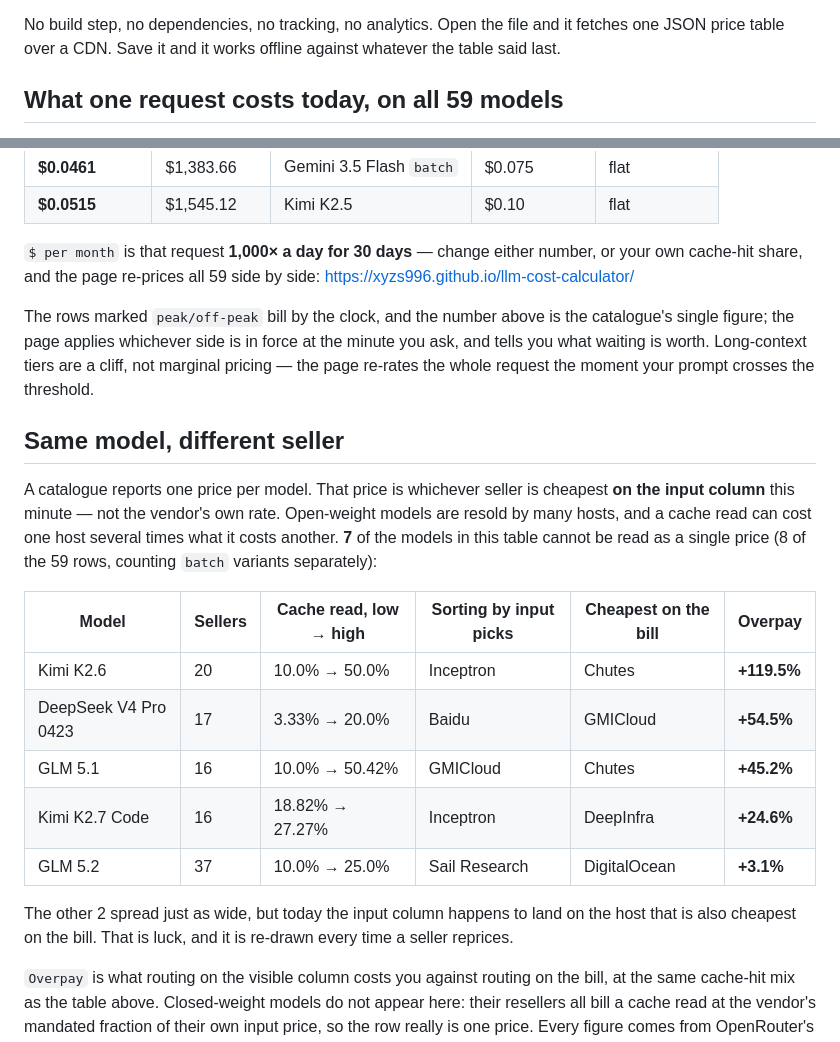
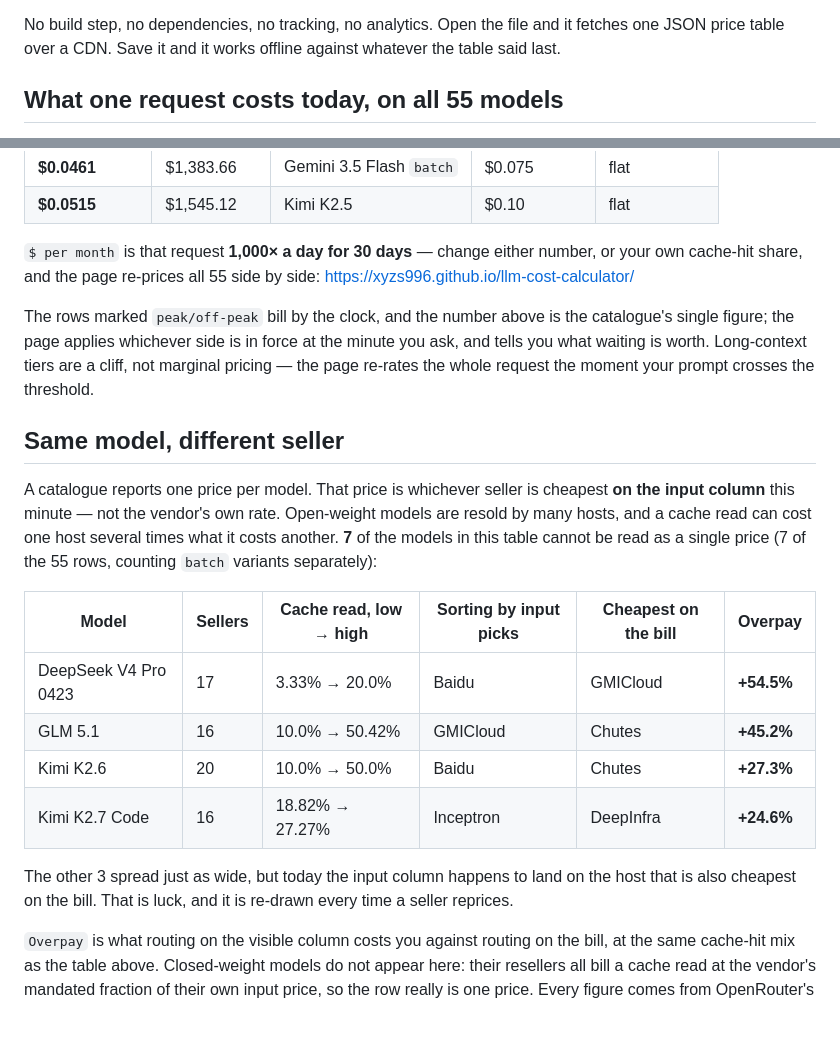
Before and after one commit to xyzs996/llm-cost-calculator, a Markdown page: README.md, 2 parts joined by grey strips. Drawn GitHub-style; blank space fills up the shorter version.

Commit message:
Refresh the price table in the README

```diff
--- a/README.md
+++ b/README.md
@@ -11,5 +11,5 @@ whatever the table said last.
 
 <!-- price-table: 每天从价目表生成,别手改这一段 -->
 
-## What one request costs today, on all 59 models
+## What one request costs today, on all 55 models
 
@@ -30,23 +30,22 @@ One coding-agent request — **382,560 cached input + 16,280 fresh input + 1,160
 | **$0.0461** | $1,383.66 | Gemini 3.5 Flash `batch` | $0.075 | flat |
 | **$0.0515** | $1,545.12 | Kimi K2.5 | $0.10 | flat |
 
-`$ per month` is that request **1,000× a day for 30 days** — change either number, or your own cache-hit share, and the page re-prices all 59 side by side: <https://xyzs996.github.io/llm-cost-calculator/>
+`$ per month` is that request **1,000× a day for 30 days** — change either number, or your own cache-hit share, and the page re-prices all 55 side by side: <https://xyzs996.github.io/llm-cost-calculator/>
 
 The rows marked `peak/off-peak` bill by the clock, and the number above is the catalogue's single figure; the page applies whichever side is in force at the minute you ask, and tells you what waiting is worth. Long-context tiers are a cliff, not marginal pricing — the page re-rates the whole request the moment your prompt crosses the threshold.
 
 ## Same model, different seller
 
-A catalogue reports one price per model. That price is whichever seller is cheapest **on the input column** this minute — not the vendor's own rate. Open-weight models are resold by many hosts, and a cache read can cost one host several times what it costs another. **7** of the models in this table cannot be read as a single price (8 of the 59 rows, counting `batch` variants separately):
+A catalogue reports one price per model. That price is whichever seller is cheapest **on the input column** this minute — not the vendor's own rate. Open-weight models are resold by many hosts, and a cache read can cost one host several times what it costs another. **7** of the models in this table cannot be read as a single price (7 of the 55 rows, counting `batch` variants separately):
 
 | Model | Sellers | Cache read, low → high | Sorting by input picks | Cheapest on the bill | Overpay |
 | --- | --- | --- | --- | --- | --- |
-| Kimi K2.6 | 20 | 10.0% → 50.0% | Inceptron | Chutes | **+119.5%** |
 | DeepSeek V4 Pro 0423 | 17 | 3.33% → 20.0% | Baidu | GMICloud | **+54.5%** |
 | GLM 5.1 | 16 | 10.0% → 50.42% | GMICloud | Chutes | **+45.2%** |
+| Kimi K2.6 | 20 | 10.0% → 50.0% | Baidu | Chutes | **+27.3%** |
 | Kimi K2.7 Code | 16 | 18.82% → 27.27% | Inceptron | DeepInfra | **+24.6%** |
-| GLM 5.2 | 37 | 10.0% → 25.0% | Sail Research | DigitalOcean | **+3.1%** |
 
-The other 2 spread just as wide, but today the input column happens to land on the host that is also cheapest on the bill. That is luck, and it is re-drawn every time a seller reprices.
+The other 3 spread just as wide, but today the input column happens to land on the host that is also cheapest on the bill. That is luck, and it is re-drawn every time a seller reprices.
 
 `Overpay` is what routing on the visible column costs you against routing on the bill, at the same cache-hit mix as the table above. Closed-weight models do not appear here: their resellers all bill a cache read at the vendor's mandated fraction of their own input price, so the row really is one price. Every figure comes from OpenRouter's per-model endpoint list and is refreshed with the rest of the table.
 
```
Also changed, not shown: other parts of README.md (+1 -1 lines).
